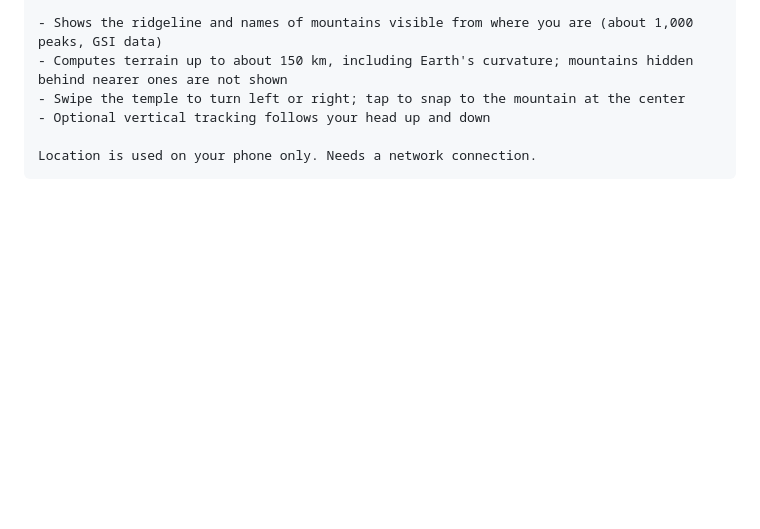
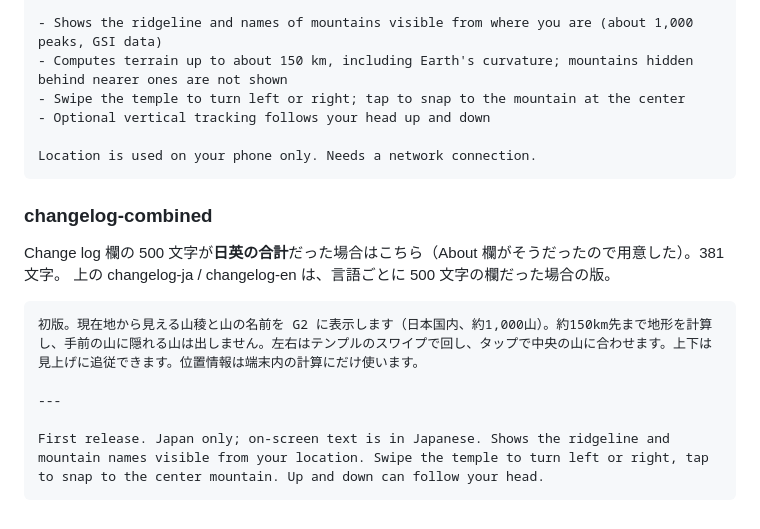
Before and after one commit to iinuma/g2peakview, a Markdown page: docs/release-notes.md, the part around the change. GitHub-like rendering; blank space fills up the shorter version.

````diff
--- a/docs/release-notes.md
+++ b/docs/release-notes.md
@@ -85,3 +85,16 @@ First release. Japan only; on-screen text is in Japanese.
 
 Location is used on your phone only. Needs a network connection.
 ```
+
+### changelog-combined
+
+Change log 欄の 500 文字が**日英の合計**だった場合はこちら（About 欄がそうだったので用意した）。381 文字。
+上の changelog-ja / changelog-en は、言語ごとに 500 文字の欄だった場合の版。
+
+```
+初版。現在地から見える山稜と山の名前を G2 に表示します（日本国内、約1,000山）。約150km先まで地形を計算し、手前の山に隠れる山は出しません。左右はテンプルのスワイプで回し、タップで中央の山に合わせます。上下は見上げに追従できます。位置情報は端末内の計算にだけ使います。
+
+---
+
+First release. Japan only; on-screen text is in Japanese. Shows the ridgeline and mountain names visible from your location. Swipe the temple to turn left or right, tap to snap to the center mountain. Up and down can follow your head.
+```
````
Also changed, not shown: docs/store-description.md (+26 -55 lines).
